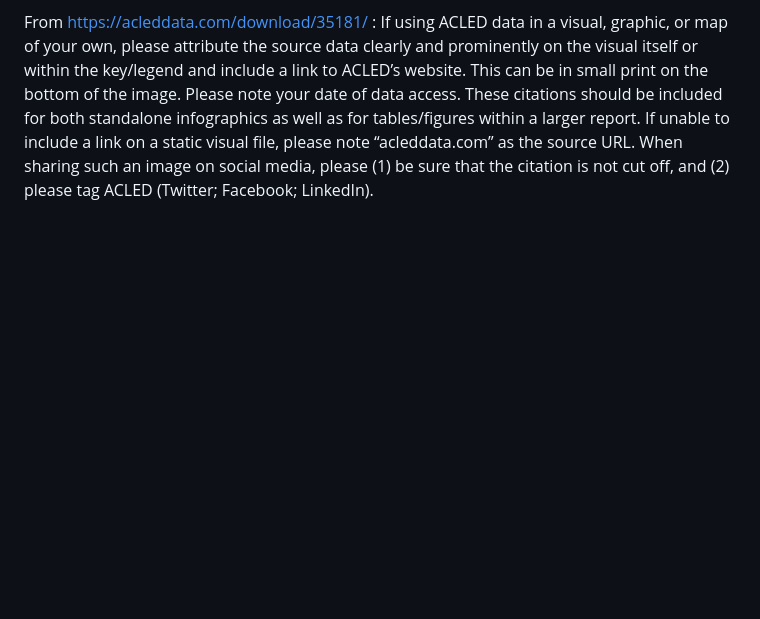
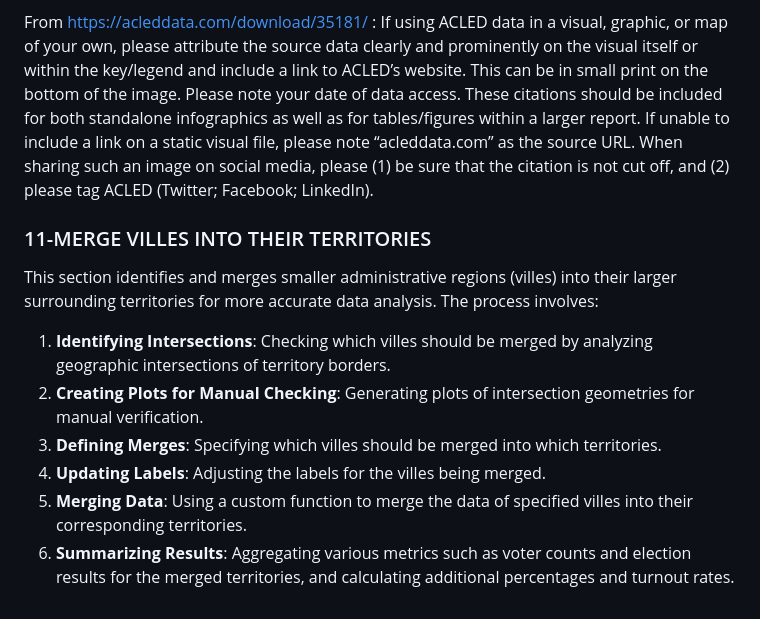
Before and after one commit to JLHerreraCortijo/drc_elections, a Markdown page: README.md, the part around the change. Drawn GitHub-style; blank space fills up the shorter version.

Commit message:
Comment and update code to merge Villes into their surrounding territory. Update and comment code for Figure 1.

```diff
--- a/README.md
+++ b/README.md
@@ -592,5 +592,21 @@ to ACLED’s website. This can be in small print on the bottom of the image. Ple
 date of data access. These citations should be included for both standalone infographics as
 well as for tables/figures within a larger report. If unable to include a link on a static visual
 file, please note “acleddata.com” as the source URL. When sharing such an image on social
-media, please (1) be sure that the citation is not cut off, and (2) please tag ACLED (Twitter;
-                                                                                      Facebook; LinkedIn).
+media, please (1) be sure that the citation is not cut off, and (2) please tag ACLED (Twitter; Facebook; LinkedIn).
+
+### 11-MERGE VILLES INTO THEIR TERRITORIES
+
+This section identifies and merges smaller administrative regions (villes) into
+their larger surrounding territories for more accurate data analysis. The process involves:
+
+  1. **Identifying Intersections**: Checking which villes should be merged by
+analyzing geographic intersections of territory borders.
+  2. **Creating Plots for Manual Checking**: Generating plots of intersection
+geometries for manual verification.
+  3. **Defining Merges**: Specifying which villes should be merged into which territories.
+  4. **Updating Labels**: Adjusting the labels for the villes being merged.
+  5. **Merging Data**: Using a custom function to merge the data of specified villes
+into their corresponding territories.
+6. **Summarizing Results**: Aggregating various metrics such as voter counts
+and election results for the merged territories, and calculating additional
+percentages and turnout rates.
```
Also changed, not shown: manuscript/figures/Figure1.png (added), 5 other files.
